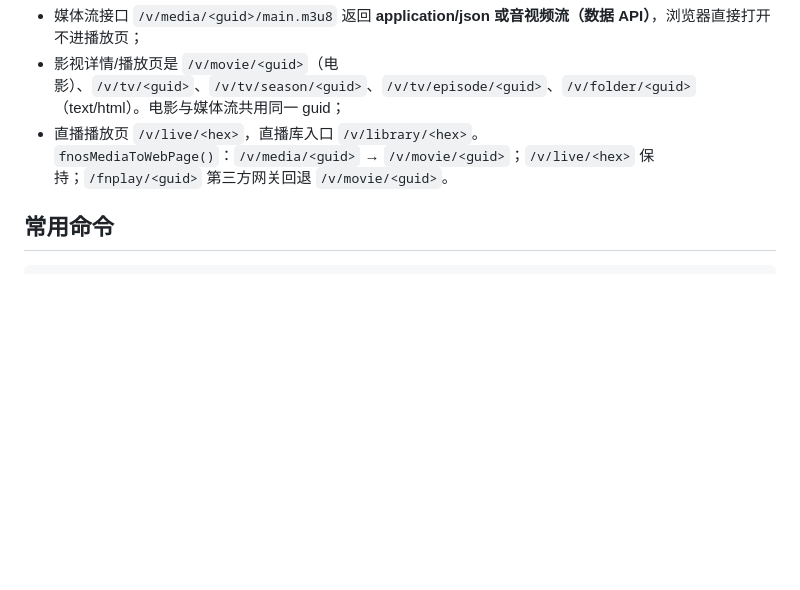
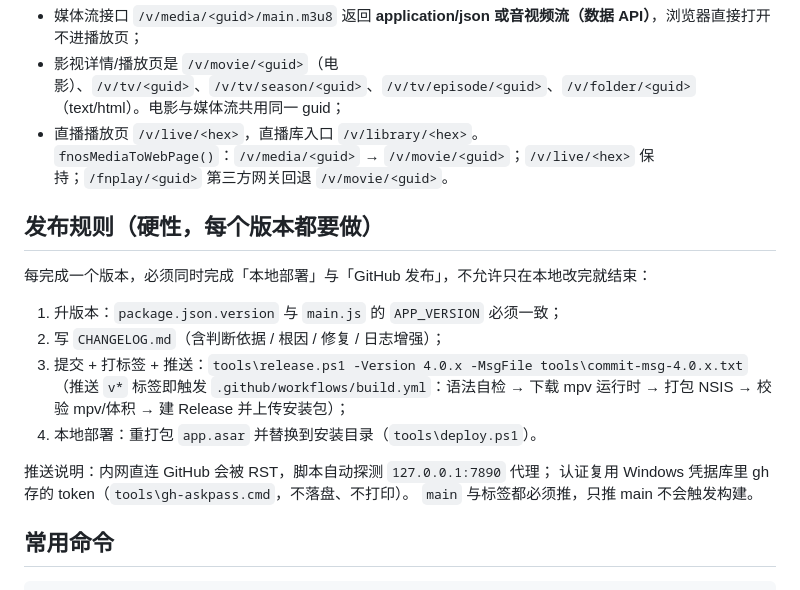
Before and after one commit to zhouchunwei513-cyber/fnos-desktop, a Markdown page: AGENTS.md, the part around the change. Rendered like a GitHub page; blank space fills up the shorter version.

Commit message:
docs(AGENTS): 明确发布规则——每个版本必须 commit + tag + push（触发 CI）并本地部署

````diff
--- a/AGENTS.md
+++ b/AGENTS.md
@@ -40,6 +40,20 @@ MPV 是无边框置顶(`--ontop=yes`)独立原生窗。设置页/玻璃对话框
 - 影视详情/播放页是 `/v/movie/<guid>`（电影）、`/v/tv/<guid>`、`/v/tv/season/<guid>`、`/v/tv/episode/<guid>`、`/v/folder/<guid>`（text/html）。电影与媒体流共用同一 guid；
 - 直播播放页 `/v/live/<hex>`，直播库入口 `/v/library/<hex>`。
 `fnosMediaToWebPage()`：`/v/media/<guid>` → `/v/movie/<guid>`；`/v/live/<hex>` 保持；`/fnplay/<guid>` 第三方网关回退 `/v/movie/<guid>`。
+
+## 发布规则（硬性，每个版本都要做）
+每完成一个版本，必须同时完成「本地部署」与「GitHub 发布」，不允许只在本地改完就结束：
+
+1. 升版本：`package.json.version` 与 `main.js` 的 `APP_VERSION` 必须一致；
+2. 写 `CHANGELOG.md`（含判断依据 / 根因 / 修复 / 日志增强）；
+3. 提交 + 打标签 + 推送：`tools\release.ps1 -Version 4.0.x -MsgFile tools\commit-msg-4.0.x.txt`
+   （推送 `v*` 标签即触发 `.github/workflows/build.yml`：语法自检 → 下载 mpv 运行时 →
+   打包 NSIS → 校验 mpv/体积 → 建 Release 并上传安装包）；
+4. 本地部署：重打包 `app.asar` 并替换到安装目录（`tools\deploy.ps1`）。
+
+推送说明：内网直连 GitHub 会被 RST，脚本自动探测 `127.0.0.1:7890` 代理；
+认证复用 Windows 凭据库里 gh 存的 token（`tools\gh-askpass.cmd`，不落盘、不打印）。
+`main` 与标签都必须推，只推 main 不会触发构建。
 
 ## 常用命令
 ```bash
````
